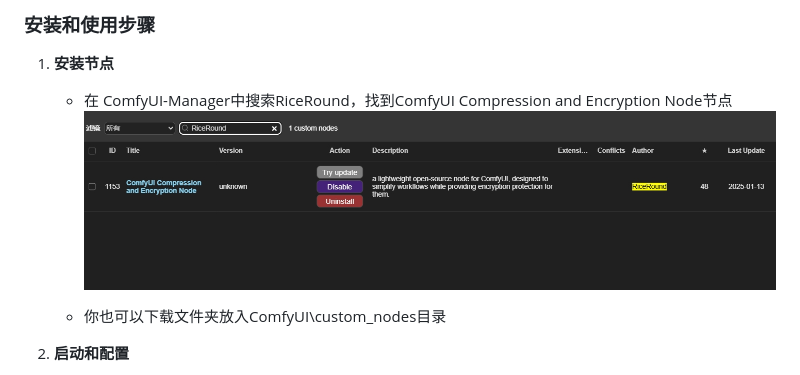
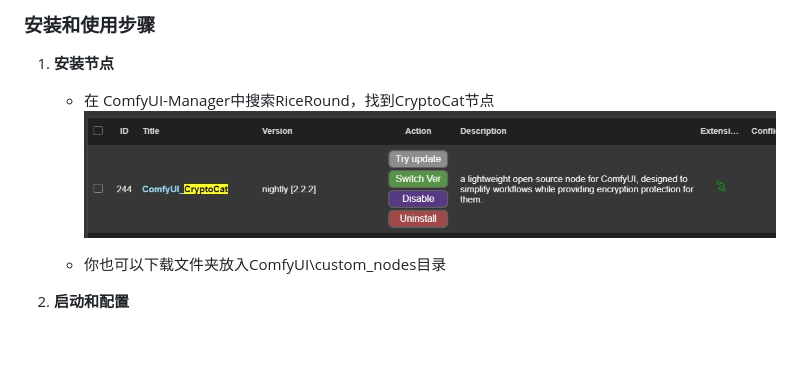
Before and after one commit to RiceRound/ComfyUI_CryptoCat, a Markdown page: README.md, the part around one of its changes. Drawn GitHub-style; pictures changed too: docs/install.png; blank space fills up the shorter version.

```diff
--- a/README.md
+++ b/README.md
@@ -16,7 +16,7 @@ CryptoCat是一个小巧的ComfyUI开源节点，它的作用在于简化工作
 
 ### 安装和使用步骤
 1. **安装节点**
-   - 在 ComfyUI-Manager中搜索RiceRound，找到ComfyUI Compression and Encryption Node节点
+   - 在 ComfyUI-Manager中搜索RiceRound，找到CryptoCat节点
   ![image](docs/install.png)
 
    - 你也可以下载文件夹放入ComfyUI\custom_nodes目录
```
Also changed, not shown: other parts of README.md (+3 -0 lines), 4 other files.
